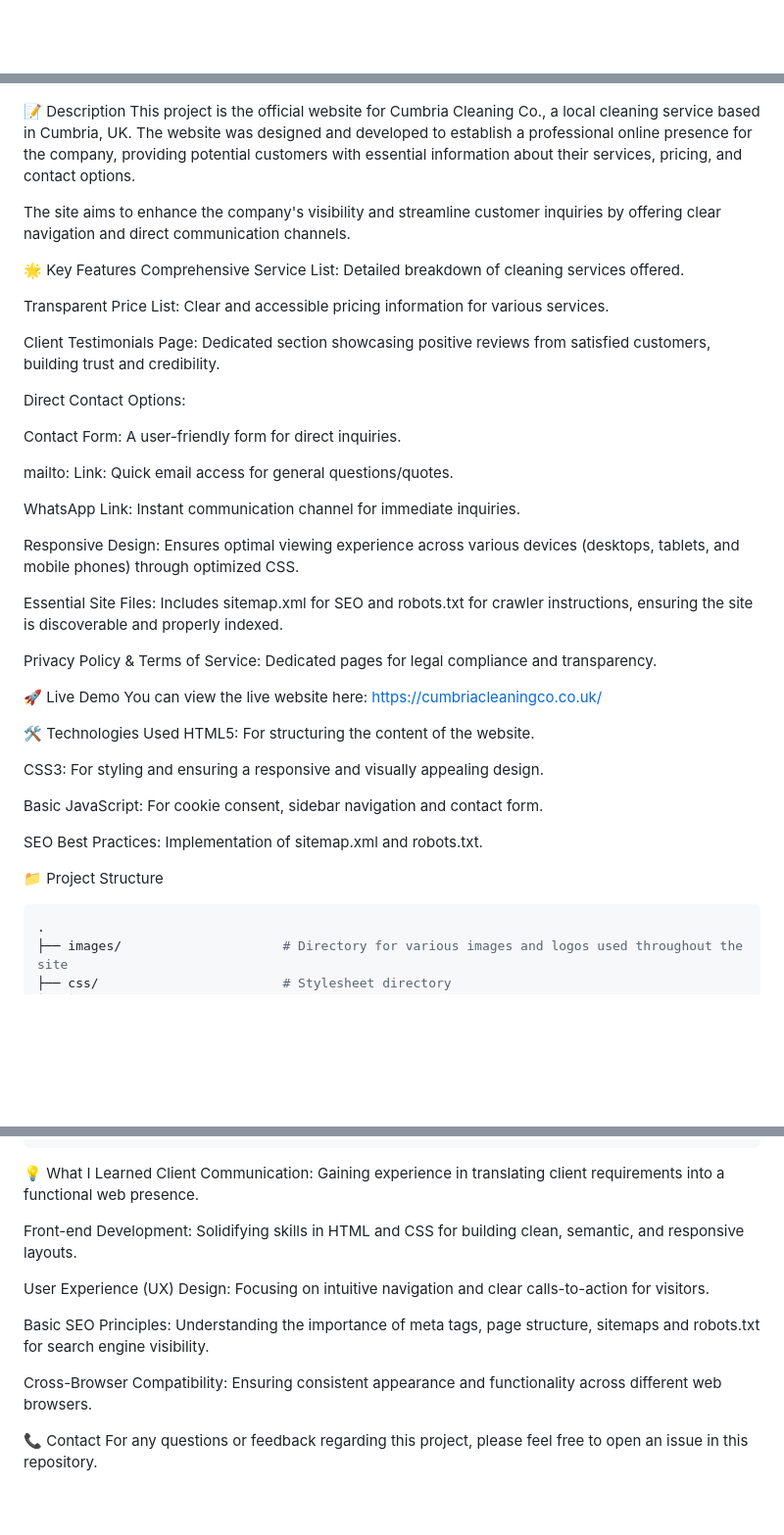
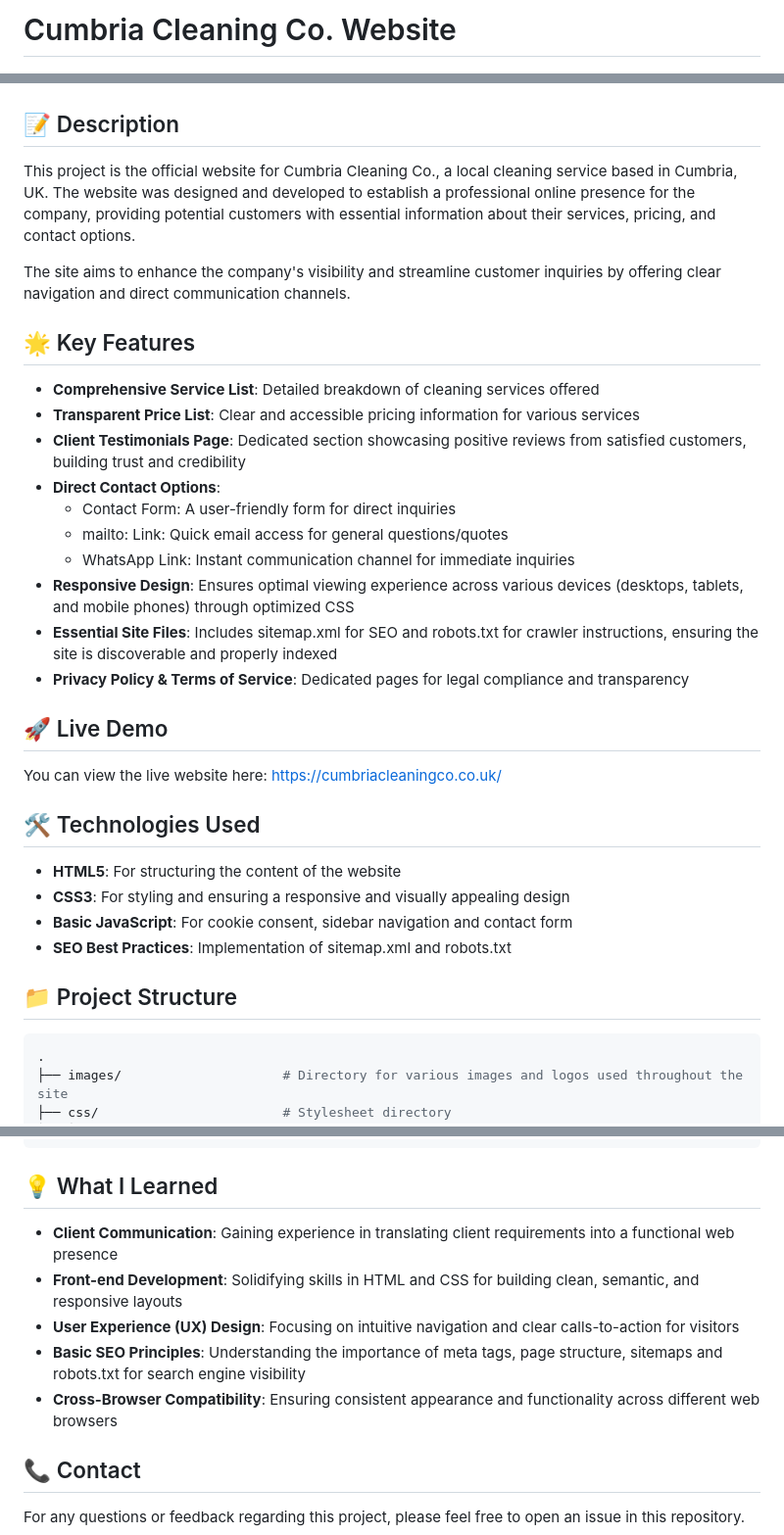
Before and after one commit to corbey08/cumbria-cleaning-co, a Markdown page: README.md, 3 parts joined by grey strips. Shown: that part at 98% size. GitHub-like rendering; blank space fills up the shorter version.

````diff
--- a/README.md
+++ b/README.md
@@ -1,46 +1,40 @@
+# Cumbria Cleaning Co. Website
+
 ![Cumbria Cleaning Co. Homepage Screenshot](images/homepage.png)
 ![Cumbria Cleaning Co. Services Page Screenshot](images/services-page.png)
 ![Cumbria Cleaning Co. Contact Links Screenshot](images/contact-form.png)
 
-📝 Description
+## 📝 Description
+
 This project is the official website for Cumbria Cleaning Co., a local cleaning service based in Cumbria, UK. The website was designed and developed to establish a professional online presence for the company, providing potential customers with essential information about their services, pricing, and contact options.
 
 The site aims to enhance the company's visibility and streamline customer inquiries by offering clear navigation and direct communication channels.
 
-🌟 Key Features
-Comprehensive Service List: Detailed breakdown of cleaning services offered.
+## 🌟 Key Features
 
-Transparent Price List: Clear and accessible pricing information for various services.
+- **Comprehensive Service List**: Detailed breakdown of cleaning services offered
+- **Transparent Price List**: Clear and accessible pricing information for various services
+- **Client Testimonials Page**: Dedicated section showcasing positive reviews from satisfied customers, building trust and credibility
+- **Direct Contact Options**:
+  - Contact Form: A user-friendly form for direct inquiries
+  - mailto: Link: Quick email access for general questions/quotes
+  - WhatsApp Link: Instant communication channel for immediate inquiries
+- **Responsive Design**: Ensures optimal viewing experience across various devices (desktops, tablets, and mobile phones) through optimized CSS
+- **Essential Site Files**: Includes sitemap.xml for SEO and robots.txt for crawler instructions, ensuring the site is discoverable and properly indexed
+- **Privacy Policy & Terms of Service**: Dedicated pages for legal compliance and transparency
 
-Client Testimonials Page: Dedicated section showcasing positive reviews from satisfied customers, building trust and credibility.
+## 🚀 Live Demo
 
-Direct Contact Options:
-
-Contact Form: A user-friendly form for direct inquiries.
-
-mailto: Link: Quick email access for general questions/quotes.
-
-WhatsApp Link: Instant communication channel for immediate inquiries.
-
-Responsive Design: Ensures optimal viewing experience across various devices (desktops, tablets, and mobile phones) through optimized CSS.
-
-Essential Site Files: Includes sitemap.xml for SEO and robots.txt for crawler instructions, ensuring the site is discoverable and properly indexed.
-
-Privacy Policy & Terms of Service: Dedicated pages for legal compliance and transparency.
-
-🚀 Live Demo
 You can view the live website here: https://cumbriacleaningco.co.uk/
 
-🛠️ Technologies Used
-HTML5: For structuring the content of the website.
+## 🛠️ Technologies Used
 
-CSS3: For styling and ensuring a responsive and visually appealing design.
+- **HTML5**: For structuring the content of the website
+- **CSS3**: For styling and ensuring a responsive and visually appealing design
+- **Basic JavaScript**: For cookie consent, sidebar navigation and contact form
+- **SEO Best Practices**: Implementation of sitemap.xml and robots.txt
 
-Basic JavaScript: For cookie consent, sidebar navigation and contact form.
-
-SEO Best Practices: Implementation of sitemap.xml and robots.txt.
-
-📁 Project Structure
+## 📁 Project Structure
 
 ```bash
 .
@@ -61,16 +55,14 @@ SEO Best Practices: Implementation of sitemap.xml and robots.txt.
 └── site.webmanifest            # Web app manifest for progressive web app features
 ```
 
-💡 What I Learned
-Client Communication: Gaining experience in translating client requirements into a functional web presence.
+## 💡 What I Learned
 
-Front-end Development: Solidifying skills in HTML and CSS for building clean, semantic, and responsive layouts.
+- **Client Communication**: Gaining experience in translating client requirements into a functional web presence
+- **Front-end Development**: Solidifying skills in HTML and CSS for building clean, semantic, and responsive layouts
+- **User Experience (UX) Design**: Focusing on intuitive navigation and clear calls-to-action for visitors
+- **Basic SEO Principles**: Understanding the importance of meta tags, page structure, sitemaps and robots.txt for search engine visibility
+- **Cross-Browser Compatibility**: Ensuring consistent appearance and functionality across different web browsers
 
-User Experience (UX) Design: Focusing on intuitive navigation and clear calls-to-action for visitors.
+## 📞 Contact
 
-Basic SEO Principles: Understanding the importance of meta tags, page structure, sitemaps and robots.txt for search engine visibility.
-
-Cross-Browser Compatibility: Ensuring consistent appearance and functionality across different web browsers.
-
-📞 Contact
 For any questions or feedback regarding this project, please feel free to open an issue in this repository.
````
